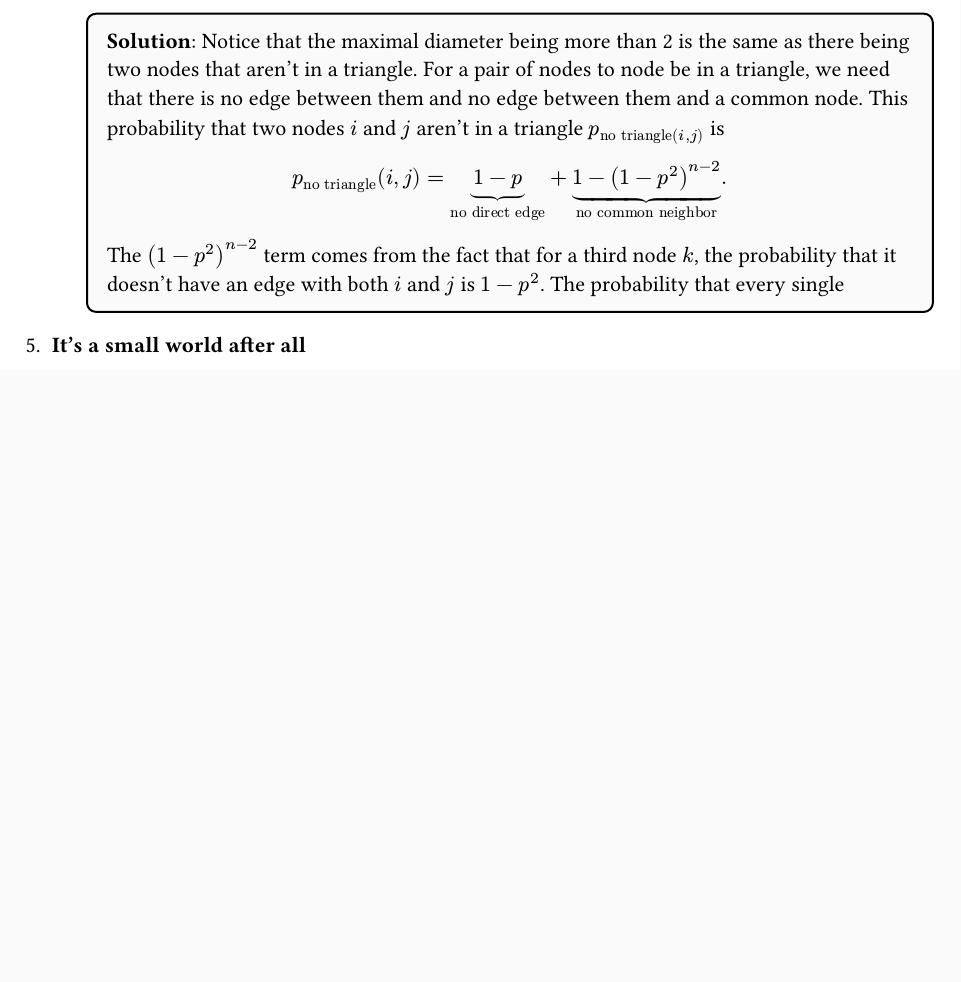
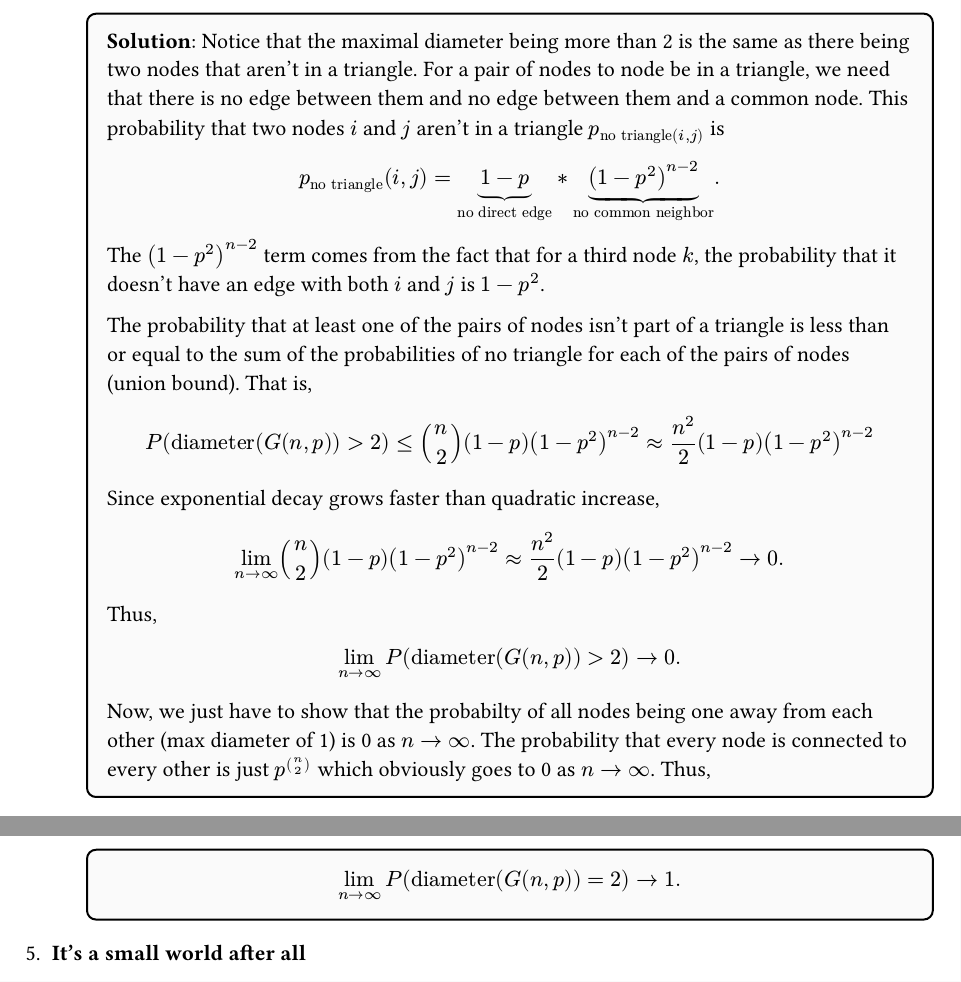
Before and after one commit to mcrco/cs144, a Typst document (hw2/hw2.typ): part of page 7 of 9 before the commit and two parts of pages 7 and 8 of 9 after it, the two joined at a grey line, cut so that both start at the same text, the shorter picture padded with empty space. The pictures show the PDF file hw2/hw2.pdf that the author committed with the source.

Commit message:
oops forgot a proof

```diff
--- a/hw2/hw2.typ
+++ b/hw2/hw2.typ
@@ -242,9 +242,29 @@
     #ans[
       Notice that the maximal diameter being more than 2 is the same as there being two nodes that aren't in a triangle. For a pair of nodes to node be in a triangle, we need that there is no edge between them and no edge between them and a common node. This probability that two nodes $i$ and $j$ aren't in a triangle $p_"no triangle"(i, j)$ is
       $
-        p_("no triangle")(i, j) = underbrace(1 - p, "no direct edge") + underbrace(1 - (1 - p^2)^(n - 2), "no common neighbor").
+        p_("no triangle")(i, j) = underbrace(1 - p, "no direct edge") * underbrace((1 - p^2)^(n - 2), "no common neighbor").
       $
-      The $(1-p^2)^(n-2)$ term comes from the fact that for a third node $k$, the probability that it doesn't have an edge with both $i$ and $j$ is $1 - p^2$. The probability that every single
+      The $(1-p^2)^(n-2)$ term comes from the fact that for a third node $k$, the probability that it doesn't have an edge with both $i$ and $j$ is $1 - p^2$.
+
+      The probability that at least one of the pairs of nodes isn't part of a triangle is less than or equal to the sum of the probabilities of no triangle for each of the pairs of nodes (union bound). That is,
+      $
+        P("diameter"(G(n, p)) > 2) <= binom(n, 2) (1-p)(1-p^2)^(n-2) approx (n^2)/2 (1-p)(1-p^2)^(n-2)
+      $
+
+      Since exponential decay grows faster than quadratic increase,
+      $
+        lim_(n->infinity) binom(n, 2) (1-p)(1-p^2)^(n-2) approx (n^2)/2 (1-p)(1-p^2)^(n-2) -> 0.
+      $
+
+      Thus,
+      $
+        lim_(n->infinity) P("diameter"(G(n,p)) > 2) -> 0.
+      $
+
+      Now, we just have to show that the probabilty of all nodes being one away from each other (max diameter of 1) is 0 as $n -> infinity$. The probability that every node is connected to every other is just $p^(binom(n, 2))$ which obviously goes to 0 as $n -> infinity$. Thus,
+      $
+        lim_(n -> infinity) P("diameter"(G(n,p)) = 2) -> 1.
+      $
     ]
   ]
 ]
```
Also changed, not shown: hw2/hw2.pdf.
